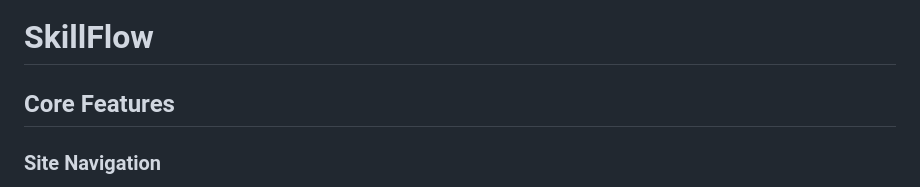
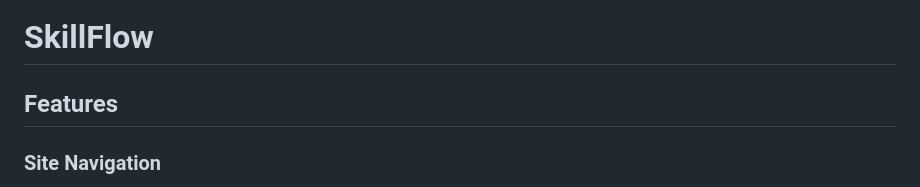
Before and after one commit to onur-CK/SkillFlow, a Markdown page: README.md, the part around the change. Drawn GitHub-style.

Commit message:
Add changes to activate features content in the table link

```diff
--- a/README.md
+++ b/README.md
@@ -542,7 +542,7 @@ A modular architecture provides the flexibility to expand or refactor the platfo
 
 # SkillFlow
 
-## Core Features
+## Features
 
 ### Site Navigation
 - **Responsive Navigation Bar**: Dynamically adjusts based on authentication status
```
